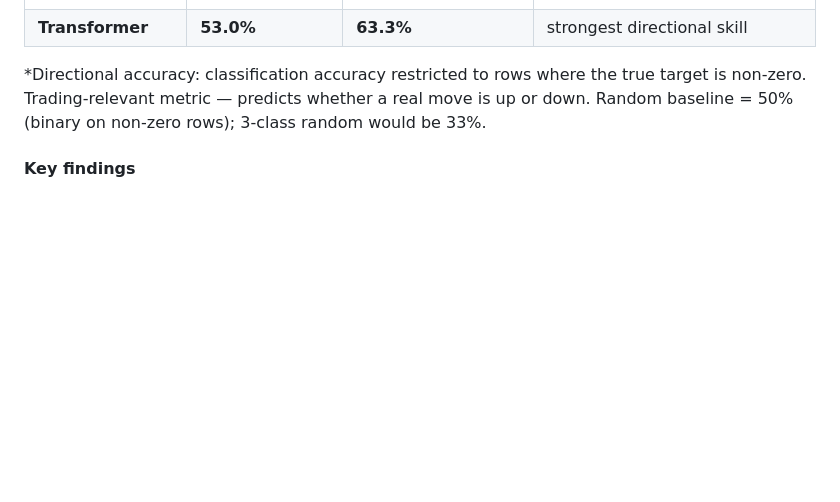
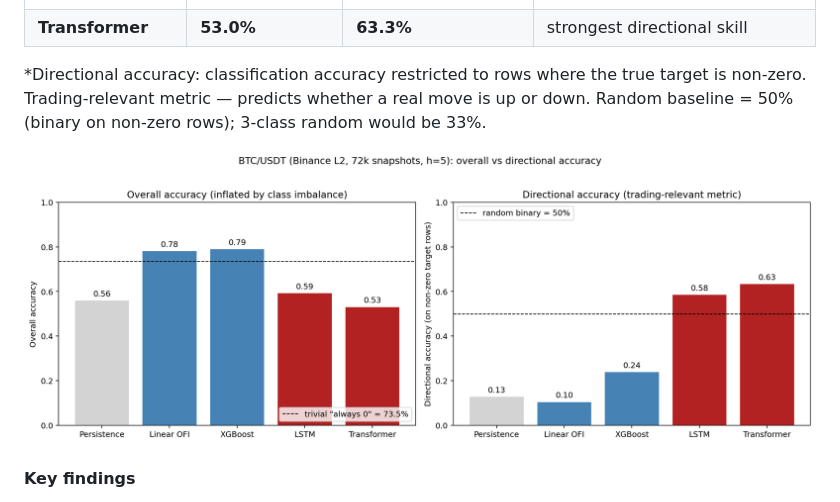
Before and after one commit to manavmishra-cloud/lob-imbalance-signals, a Markdown page: README.md, the part around the change. GitHub-like rendering; pictures changed too: results/binance_2h/figures/accuracy_comparison.png (added); blank space fills up the shorter version.

Commit message:
Add comparison plot: overall vs directional accuracy across all 5 models
The figure makes the metric/model story visually clear:
- Linear and XGBoost win on overall accuracy by leaning on the
  73.5% no-move dominant class
- LSTM and Transformer win on directional accuracy (the
  trading-relevant metric) by learning to predict the sign of
  actual moves
- Persistence is below all baselines, confirming the sanity floor

Plot generated from the saved per-model JSON summaries; reproduces
in results/binance_2h/figures/accuracy_comparison.png.

```diff
--- a/README.md
+++ b/README.md
@@ -84,6 +84,8 @@ Target: 3-class next-5-events mid-price direction. Class distribution: **-1 (dow
 
 *Directional accuracy: classification accuracy restricted to rows where the true target is non-zero. Trading-relevant metric — predicts whether a real move is up or down. Random baseline = 50% (binary on non-zero rows); 3-class random would be 33%.
 
+![Overall vs directional accuracy across models](results/binance_2h/figures/accuracy_comparison.png)
+
 #### Key findings
 
 1. **Tabular models lean on the dominant class.** Linear OFI's 78.0% headline accuracy is only 4.5 pp above the trivial "always predict 0" baseline of 73.5%. Its directional accuracy of 10.4% is *below* random — when there's an actual move, the linear model mostly still predicts no-move.
```
